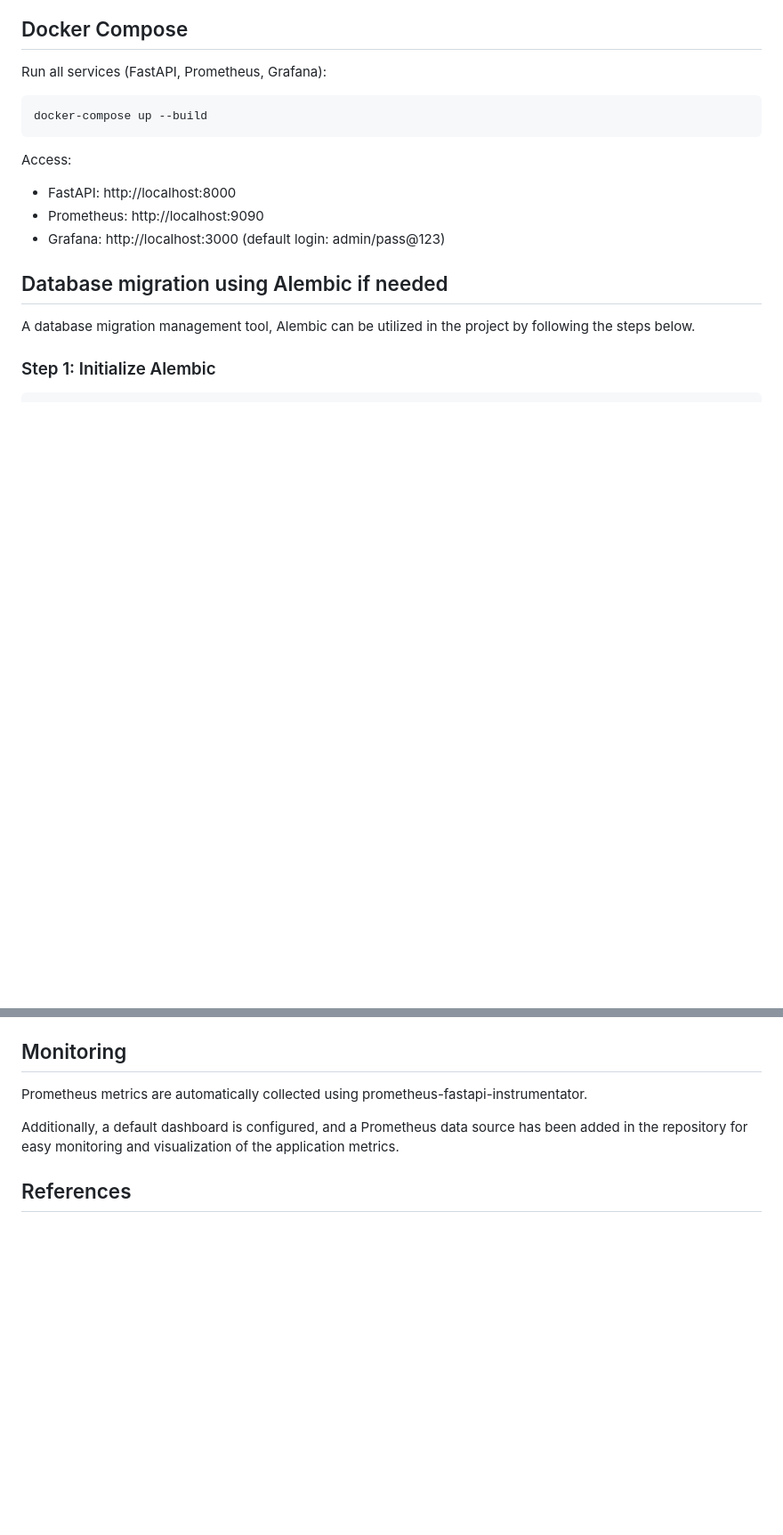
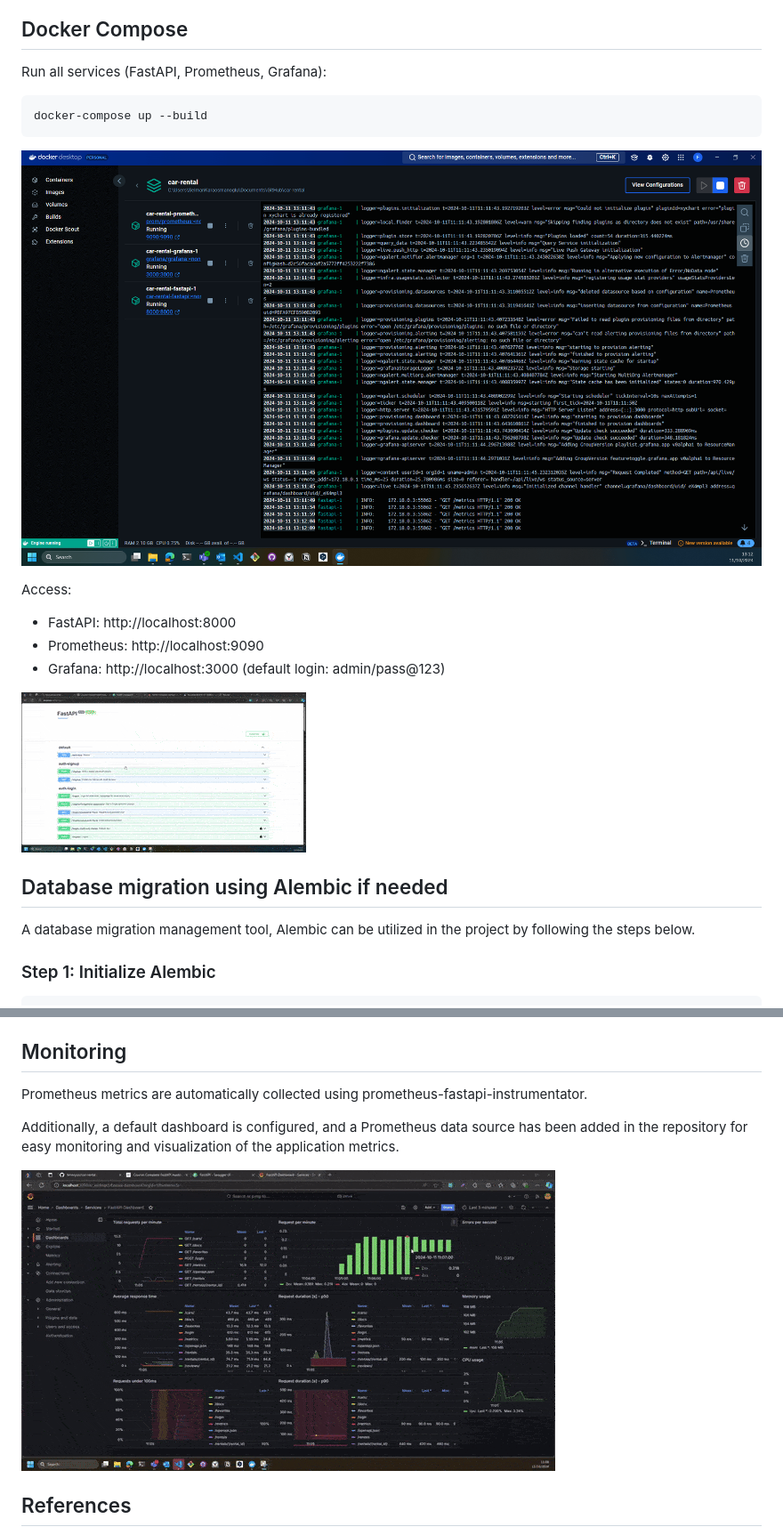
Before and after one commit to mitdag/car-rental, a Markdown page: README.md, 2 parts joined by grey strips. Shown: that part at 89% size. Rendered like a GitHub page; pictures changed too: screenshots/docker-compose.png (added), screenshots/fastapi.gif (added), screenshots/monitoring-grafana-gif.gif (added); blank space fills up the shorter version.

Commit message:
docs: Update README.md

````diff
--- a/README.md
+++ b/README.md
@@ -28,11 +28,15 @@ Run all services (FastAPI, Prometheus, Grafana):
 docker-compose up --build
 ```
 
+![docker-compose](screenshots/docker-compose.png)
+
 Access:
 - FastAPI: http://localhost:8000
 - Prometheus: http://localhost:9090
 - Grafana: http://localhost:3000 (default login: admin/pass@123)
 
+
+![fastapi](screenshots/fastapi.gif)
 
 ## Database migration using Alembic if needed
 
@@ -73,6 +77,8 @@ Prometheus metrics are automatically collected using prometheus-fastapi-instrume
 
 Additionally, a default dashboard is configured, and a Prometheus data source has been added in the repository for easy monitoring and visualization of the application metrics.
 
+![monitoring](screenshots/monitoring-grafana-gif.gif)
+
 ## References
 
 - [Example: FastAPI, Prometheus, and Grafana Integration](https://github.com/Kludex/fastapi-prometheus-grafana/tree/master)
````
